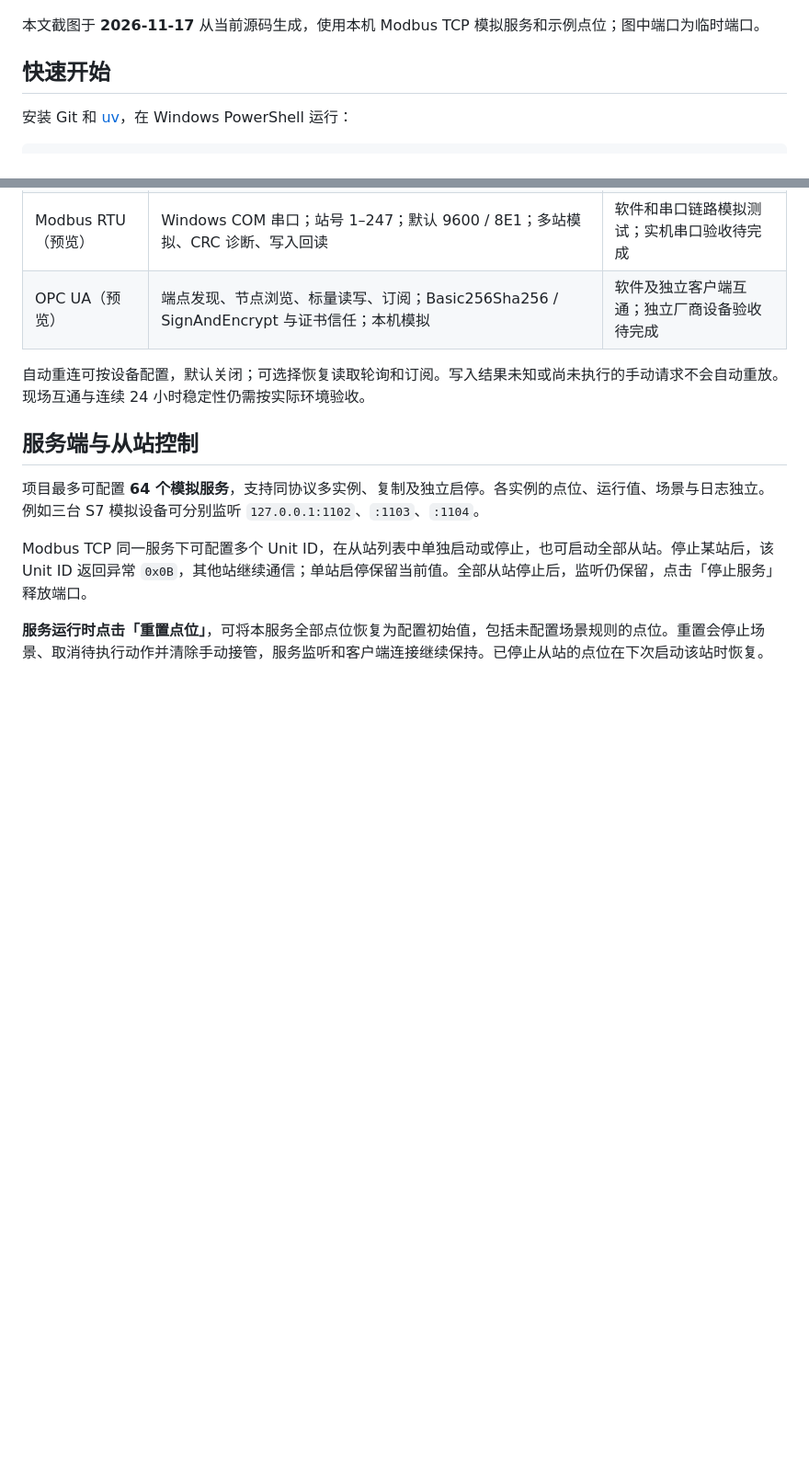
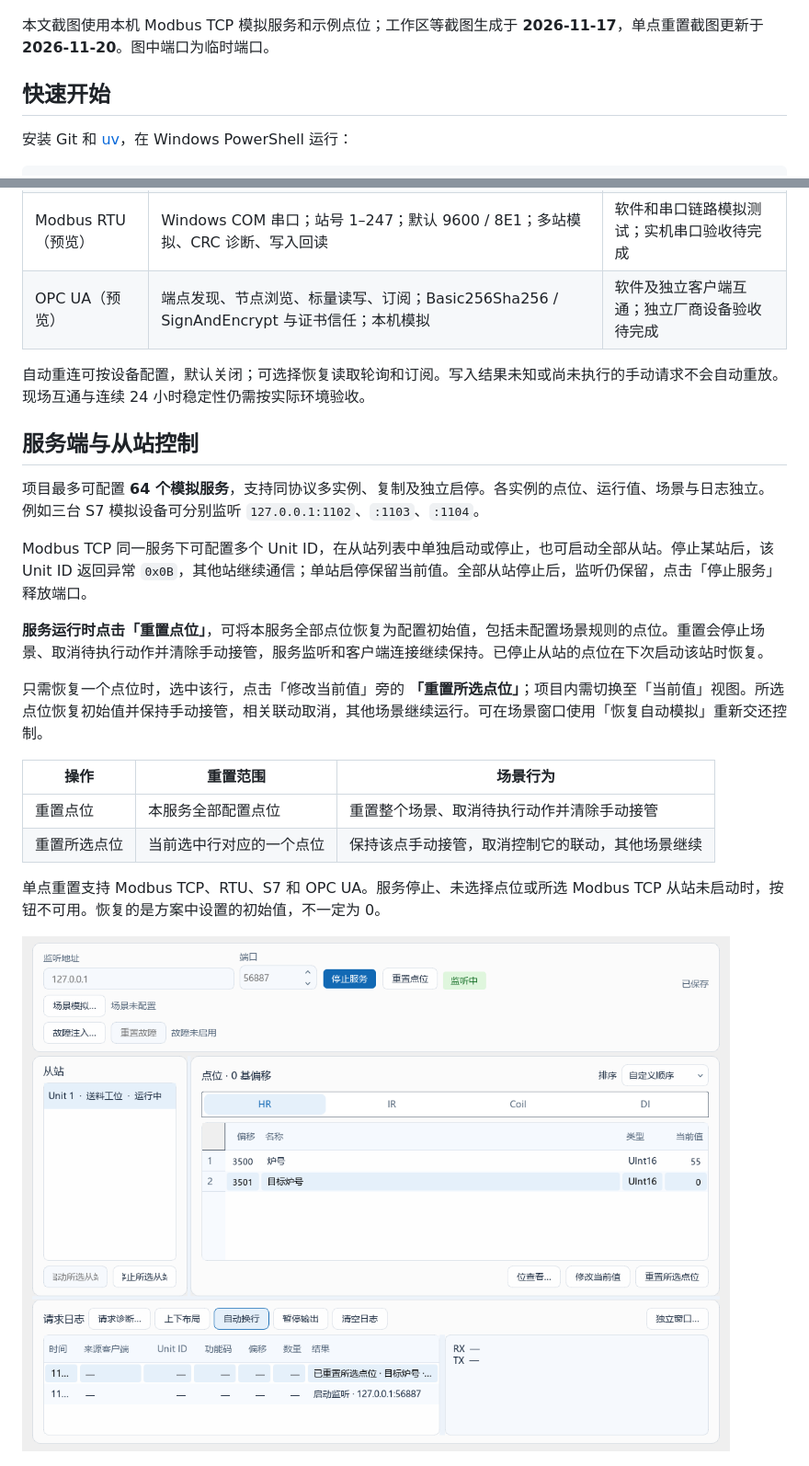
Before and after one commit to GTboy04/all-protocol, a Markdown page: README.md, 2 parts joined by grey strips. Shown at 92% size. Rendered like a GitHub page; pictures changed too: docs/assets/readme-selected-reset.png (added); blank space fills up the shorter version.

Commit message:
docs: explain selected point reset and current Windows build
Compare selected and service-wide resets, add a live application screenshot, and record current regression and packaged runtime checks.

```diff
--- a/README.md
+++ b/README.md
@@ -13,7 +13,7 @@
 
 ![项目工作区：设备连接、实时点表、模拟服务与请求日志](docs/assets/readme-workspace.png)
 
-本文截图于 **2026-11-17** 从当前源码生成，使用本机 Modbus TCP 模拟服务和示例点位；图中端口为临时端口。
+本文截图使用本机 Modbus TCP 模拟服务和示例点位；工作区等截图生成于 **2026-11-17**，单点重置截图更新于 **2026-11-20**。图中端口为临时端口。
 
 ## 快速开始
 
@@ -51,6 +51,17 @@ Windows 可执行文件构建方式见[打包指南](docs/user-guide.md#打包-w
 Modbus TCP 同一服务下可配置多个 Unit ID，在从站列表中单独启动或停止，也可启动全部从站。停止某站后，该 Unit ID 返回异常 `0x0B`，其他站继续通信；单站启停保留当前值。全部从站停止后，监听仍保留，点击「停止服务」释放端口。
 
 **服务运行时点击「重置点位」**，可将本服务全部点位恢复为配置初始值，包括未配置场景规则的点位。重置会停止场景、取消待执行动作并清除手动接管，服务监听和客户端连接继续保持。已停止从站的点位在下次启动该站时恢复。
+
+只需恢复一个点位时，选中该行，点击「修改当前值」旁的 **「重置所选点位」**；项目内需切换至「当前值」视图。所选点位恢复初始值并保持手动接管，相关联动取消，其他场景继续运行。可在场景窗口使用「恢复自动模拟」重新交还控制。
+
+| 操作 | 重置范围 | 场景行为 |
+| --- | --- | --- |
+| 重置点位 | 本服务全部配置点位 | 重置整个场景、取消待执行动作并清除手动接管 |
+| 重置所选点位 | 当前选中行对应的一个点位 | 保持该点手动接管，取消控制它的联动，其他场景继续 |
+
+单点重置支持 Modbus TCP、RTU、S7 和 OPC UA。服务停止、未选择点位或所选 Modbus TCP 从站未启动时，按钮不可用。恢复的是方案中设置的初始值，不一定为 0。
+
+![单点重置后的当前值：目标炉号恢复为 0，另一点的运行值 55 保持](docs/assets/readme-selected-reset.png)
 
 ![服务端当前值：重置点位、多从站状态和实时请求日志](docs/assets/readme-server.png)
 
```
Also changed, not shown: other parts of README.md (+5 -3 lines), docs/requirements/R21-scenario-extensions.md (+3 -1 lines).
